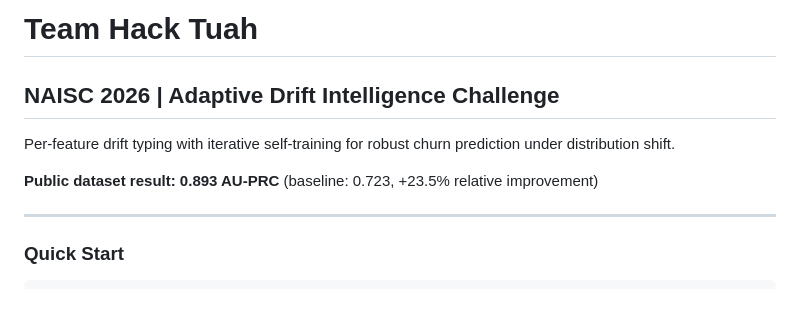
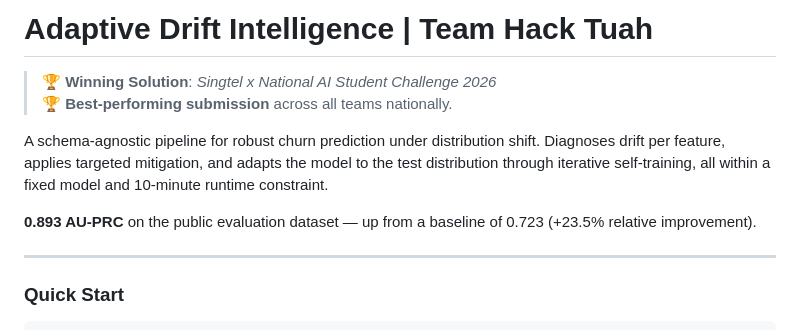
Before and after one commit to gavkujo/data_agnostic_drift_mitigation, a Markdown page: README.md, the part around the change. Drawn GitHub-style; blank space fills up the shorter version.

Commit message:
Revise README with new title and achievements
Updated project title and added achievement highlights in the README.

```diff
--- a/README.md
+++ b/README.md
@@ -1,10 +1,10 @@
-# Team Hack Tuah
+# Adaptive Drift Intelligence | Team Hack Tuah
+> 🏆 **Winning Solution**: *Singtel x National AI Student Challenge 2026*
+> 🏆 **Best-performing submission** across all teams nationally.
 
-## NAISC 2026 | Adaptive Drift Intelligence Challenge
+A schema-agnostic pipeline for robust churn prediction under distribution shift. Diagnoses drift per feature, applies targeted mitigation, and adapts the model to the test distribution through iterative self-training, all within a fixed model and 10-minute runtime constraint.
 
-Per-feature drift typing with iterative self-training for robust churn prediction under distribution shift.
-
-**Public dataset result: 0.893 AU-PRC** (baseline: 0.723, +23.5% relative improvement)
+**0.893 AU-PRC** on the public evaluation dataset — up from a baseline of 0.723 (+23.5% relative improvement).
 
 ---
 
```
